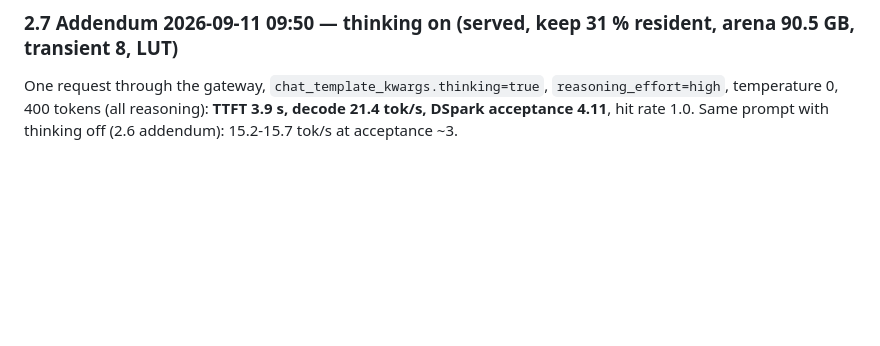
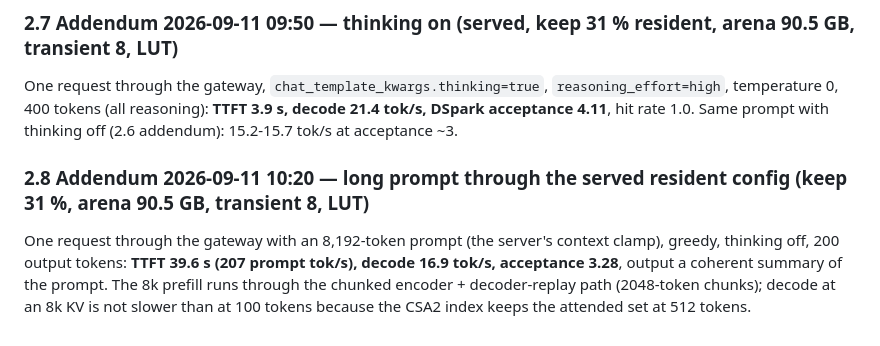
Before and after one commit to 0xBakeer/deepseek-v41-flash-spark, a Markdown page: RESULTS.md, the part around the change. Rendered like a GitHub page; blank space fills up the shorter version.

Commit message:
Results/notes: 8k-prompt served check (TTFT 39.6 s, 16.9 tok/s)

```diff
--- a/RESULTS.md
+++ b/RESULTS.md
@@ -256,3 +256,11 @@ is ±5 % (greedy acceptance varies with bf16 nondeterminism: 2.97-3.12 on the sa
 One request through the gateway, `chat_template_kwargs.thinking=true`, `reasoning_effort=high`,
 temperature 0, 400 tokens (all reasoning): **TTFT 3.9 s, decode 21.4 tok/s, DSpark acceptance 4.11**,
 hit rate 1.0. Same prompt with thinking off (2.6 addendum): 15.2-15.7 tok/s at acceptance ~3.
+
+### 2.8 Addendum 2026-09-11 10:20 — long prompt through the served resident config (keep 31 %, arena 90.5 GB, transient 8, LUT)
+
+One request through the gateway with an 8,192-token prompt (the server's context clamp), greedy,
+thinking off, 200 output tokens: **TTFT 39.6 s (207 prompt tok/s), decode 16.9 tok/s, acceptance
+3.28**, output a coherent summary of the prompt. The 8k prefill runs through the chunked encoder +
+decoder-replay path (2048-token chunks); decode at an 8k KV is not slower than at 100 tokens
+because the CSA2 index keeps the attended set at 512 tokens.
```
Also changed, not shown: NOTES.md (+8 -0 lines).
